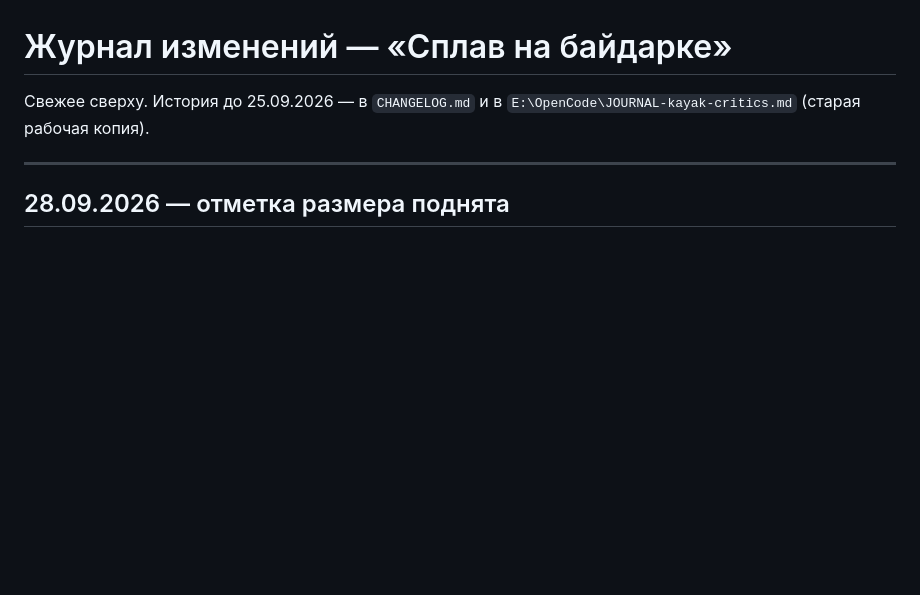
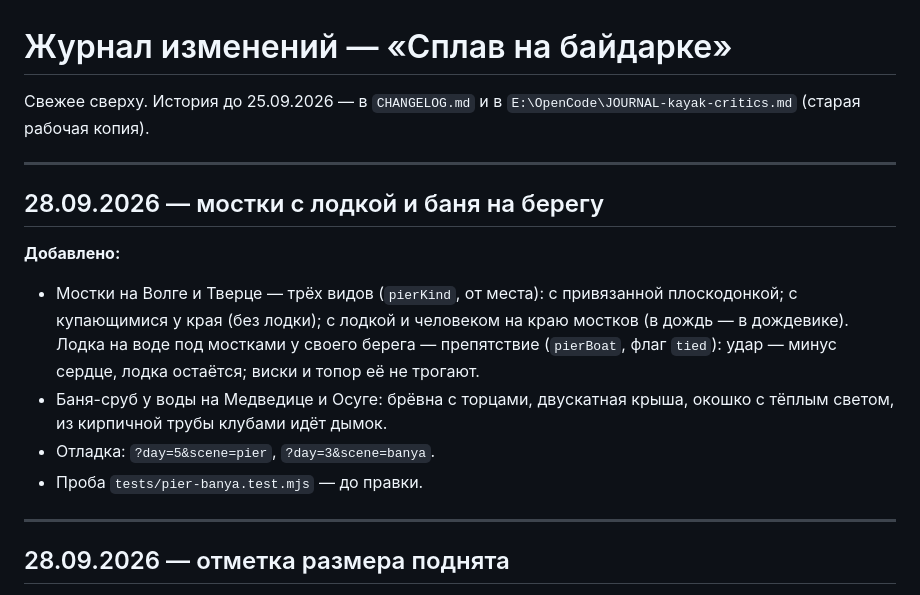
Before and after one commit to universal-beep/kayak-game, a Markdown page: _ЖУРНАЛ_ИЗМЕНЕНИЙ.md, the part around the change. Drawn GitHub-style; blank space fills up the shorter version.

Commit message:
docs(journal): мостки с лодкой и баня на берегу
Co-Authored-By: Claude Opus 5.5 <noreply@anthropic.com>

```diff
--- a/_ЖУРНАЛ_ИЗМЕНЕНИЙ.md
+++ b/_ЖУРНАЛ_ИЗМЕНЕНИЙ.md
@@ -2,6 +2,21 @@
 
 Свежее сверху. История до 25.09.2026 — в `CHANGELOG.md` и в
 `E:\OpenCode\JOURNAL-kayak-critics.md` (старая рабочая копия).
+
+---
+
+## 28.09.2026 — мостки с лодкой и баня на берегу
+
+**Добавлено:**
+- Мостки на Волге и Тверце — трёх видов (`pierKind`, от места): с
+  привязанной плоскодонкой; с купающимися у края (без лодки); с лодкой и
+  человеком на краю мостков (в дождь — в дождевике). Лодка на воде под
+  мостками у своего берега — препятствие (`pierBoat`, флаг `tied`): удар —
+  минус сердце, лодка остаётся; виски и топор её не трогают.
+- Баня-сруб у воды на Медведице и Осуге: брёвна с торцами, двускатная
+  крыша, окошко с тёплым светом, из кирпичной трубы клубами идёт дымок.
+- Отладка: `?day=5&scene=pier`, `?day=3&scene=banya`.
+- Проба `tests/pier-banya.test.mjs` — до правки.
 
 ---
 
```
